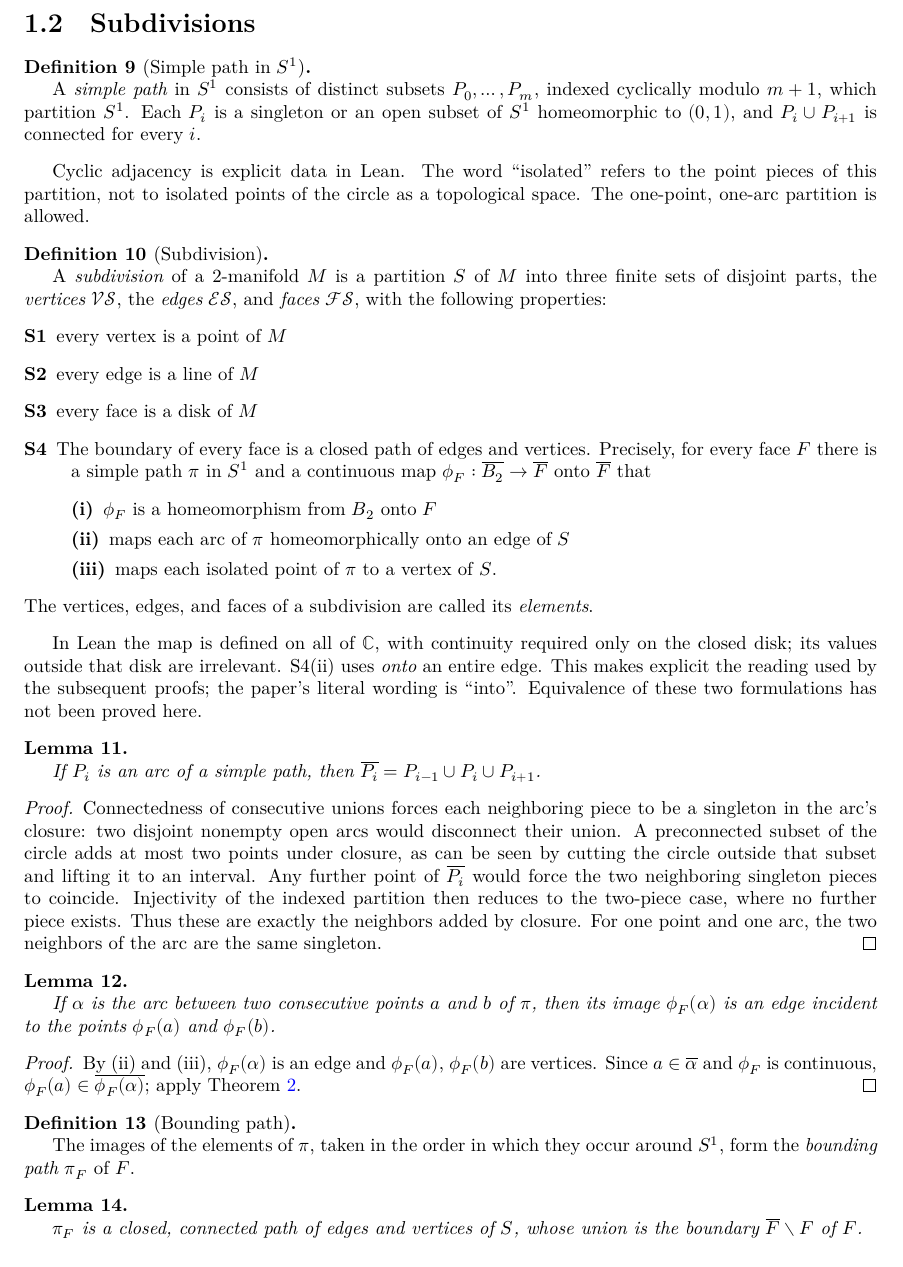
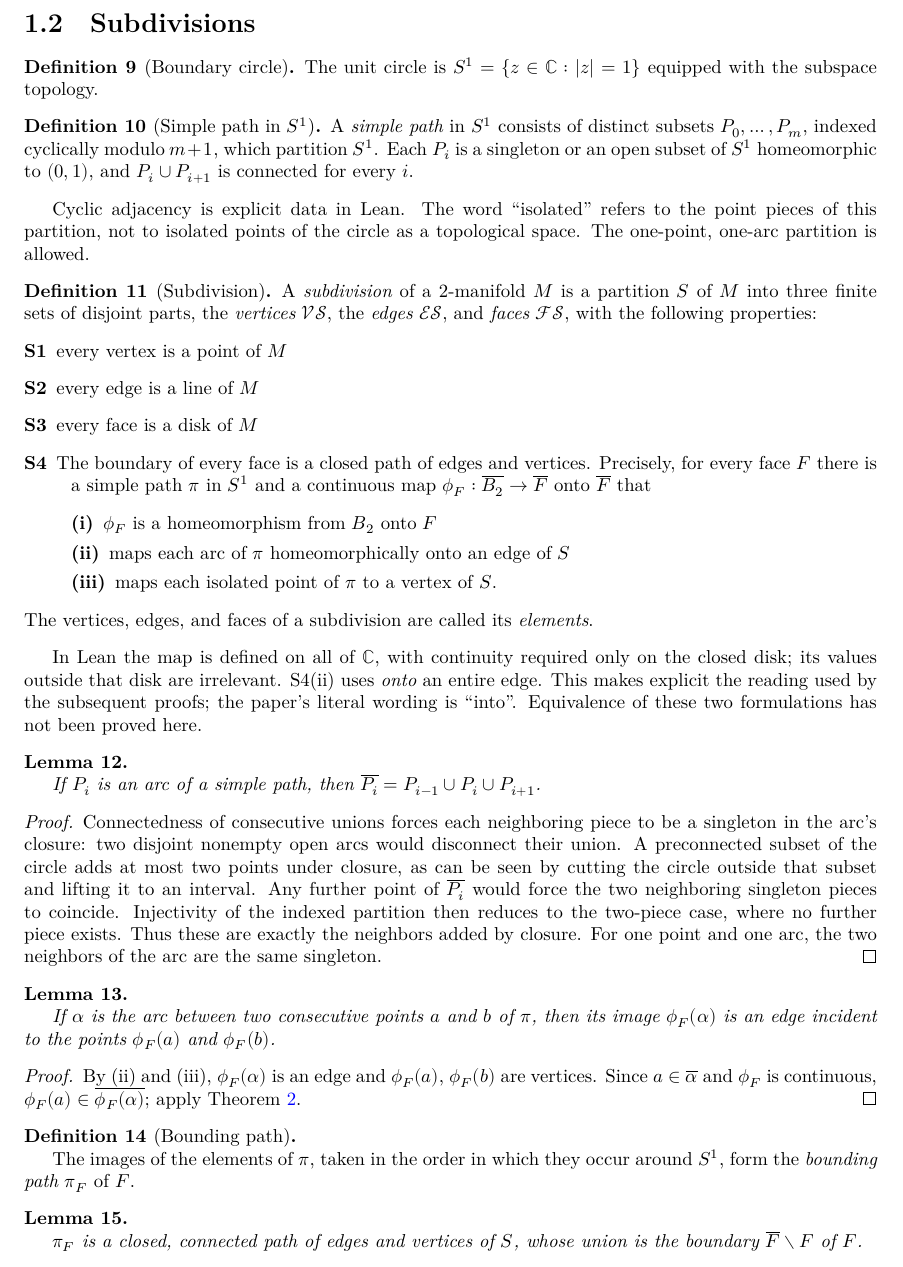
Before and after one commit to colinrford/guibas-stolfi, a LaTeX thesis (blueprint/src/print.tex, which reads blueprint/src/chapter/subdivisions.tex): part of page 5 of 22, cut so that both start at the same text. Compiled offline with XeLaTeX.

```diff
--- a/blueprint/src/chapter/subdivisions.tex
+++ b/blueprint/src/chapter/subdivisions.tex
@@ -108,16 +109,25 @@
   % % % section on subdivisions
   \section{Subdivisions}
 
+    % % % boundary circle aka S^1 % % %
+    \begin{definition}[Boundary circle]\label{def:unit-circle}
+      \lean{GuibasStolfi.UnitCircle}
+      \leanok
+      The unit circle is $S^1 = \{ z \in \mathbb{C} : | z | = 1 \}$ equipped
+      with the subspace topology.
+    \end{definition}
+
     % % % definition of simple path
     \begin{definition}[Simple path in $S^1$]\label{def:simple-path}
-      \uses{def:partition}
-      %\lean{GuibasStolfi.SimplePath}
-
+      \uses{def:partition, def:unit-circle}
+      \lean{GuibasStolfi.SimplePath}
+      \leanok
       A \emph{simple path} in $S^1$ consists of distinct subsets
       $P_0,\ldots,P_m$, indexed cyclically modulo $m+1$, which partition $S^1$.
       Each $P_i$ is a singleton or an open subset of $S^1$ homeomorphic to
       $(0,1)$, and $P_i\cup P_{i+1}$ is connected for every $i$.
     \end{definition}
+
     Cyclic adjacency is explicit data in Lean. The word ``isolated'' refers
     to the point pieces of this partition, not to isolated points of the
     circle as a topological space. The one-point, one-arc partition is allowed.
@@ -125,8 +135,8 @@
     % % % definition 1.1, subdivision of a manifold
     \begin{definition}[Subdivision]\label{def:subdivision}
       \uses{def:manifold, def:point-line-disk, def:partition, def:simple-path}
-      %\lean{GuibasStolfi.Subdivision}
-
+      \lean{GuibasStolfi.Subdivision, GuibasStolfi.Subdivision.elements}
+      \leanok
       A \emph{subdivision} of a 2-manifold $M$ is a partition $S$ of $M$ into
       three finite sets of disjoint parts, the \emph{vertices} $\mathscr{V}
       \mathscr{S}$, the \emph{edges} $\mathscr{E} \mathscr{S}$, and
```
Also changed, not shown: blueprint/src/chapter/subdivisions.tex (2 more changed lines), 1 other file. Lines whose indentation alone changed are shown as unchanged.
